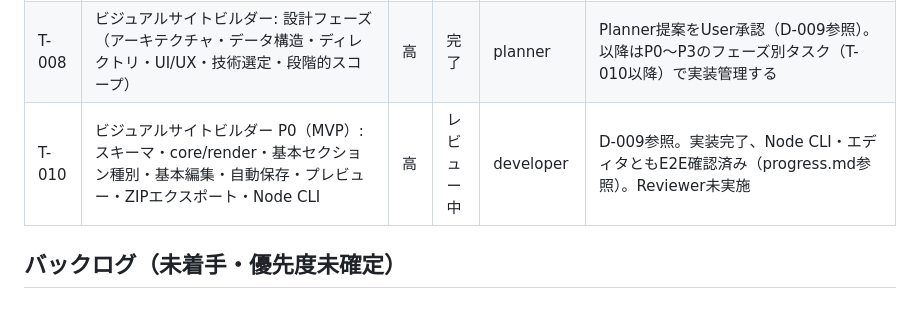
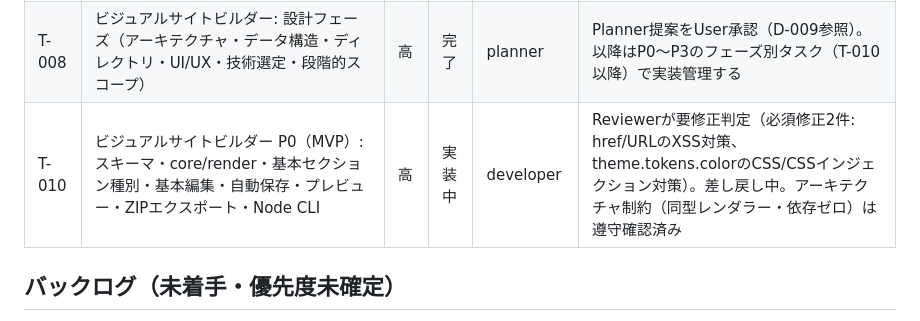
Before and after one commit to Nagamaki0311/homepage-edit, a Markdown page: docs/tasks.md, the part around the change. GitHub-like rendering.

Commit message:
docs: T-010をReviewer要修正によりDeveloperへ差し戻し

```diff
--- a/docs/tasks.md
+++ b/docs/tasks.md
@@ -22,7 +22,7 @@
 | T-006 | AI開発OS全体レビュー（重複排除・Hook環境検証） | 高 | 完了 | claude | CLAUDE.mdのAgent説明重複を除去、Manager-Hook接続を明文化、Hook環境依存性を文書化（D-006参照） |
 | T-007 | Agent別モデル最適化（Model Routing）の導入 | 中 | 完了 | claude | Planner=opus/Developer・Reviewer=sonnetに固定。軽量レビューはAgent呼び出し時のmodelパラメータ上書きで対応（D-007参照） |
 | T-008 | ビジュアルサイトビルダー: 設計フェーズ（アーキテクチャ・データ構造・ディレクトリ・UI/UX・技術選定・段階的スコープ） | 高 | 完了 | planner | Planner提案をUser承認（D-009参照）。以降はP0〜P3のフェーズ別タスク（T-010以降）で実装管理する |
-| T-010 | ビジュアルサイトビルダー P0（MVP）: スキーマ・core/render・基本セクション種別・基本編集・自動保存・プレビュー・ZIPエクスポート・Node CLI | 高 | レビュー中 | developer | D-009参照。実装完了、Node CLI・エディタともE2E確認済み（progress.md参照）。Reviewer未実施 |
+| T-010 | ビジュアルサイトビルダー P0（MVP）: スキーマ・core/render・基本セクション種別・基本編集・自動保存・プレビュー・ZIPエクスポート・Node CLI | 高 | 実装中 | developer | Reviewerが要修正判定（必須修正2件: href/URLのXSS対策、theme.tokens.colorのCSS/CSSインジェクション対策）。差し戻し中。アーキテクチャ制約（同型レンダラー・依存ゼロ）は遵守確認済み |
 
 ## バックログ（未着手・優先度未確定）
 
```
